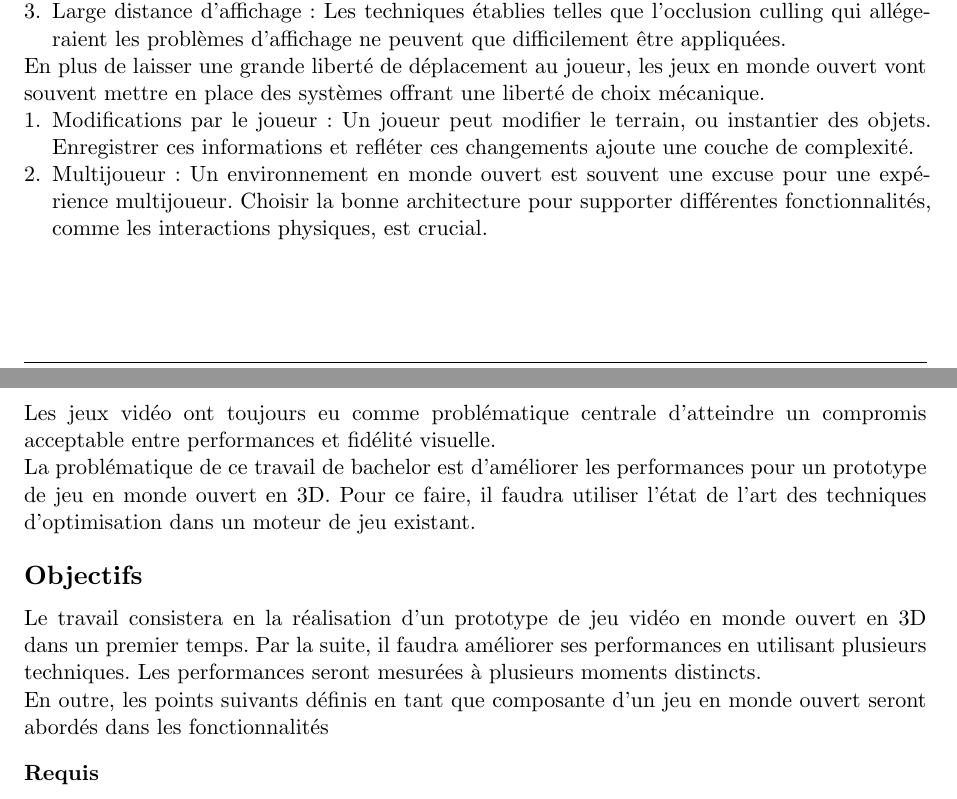
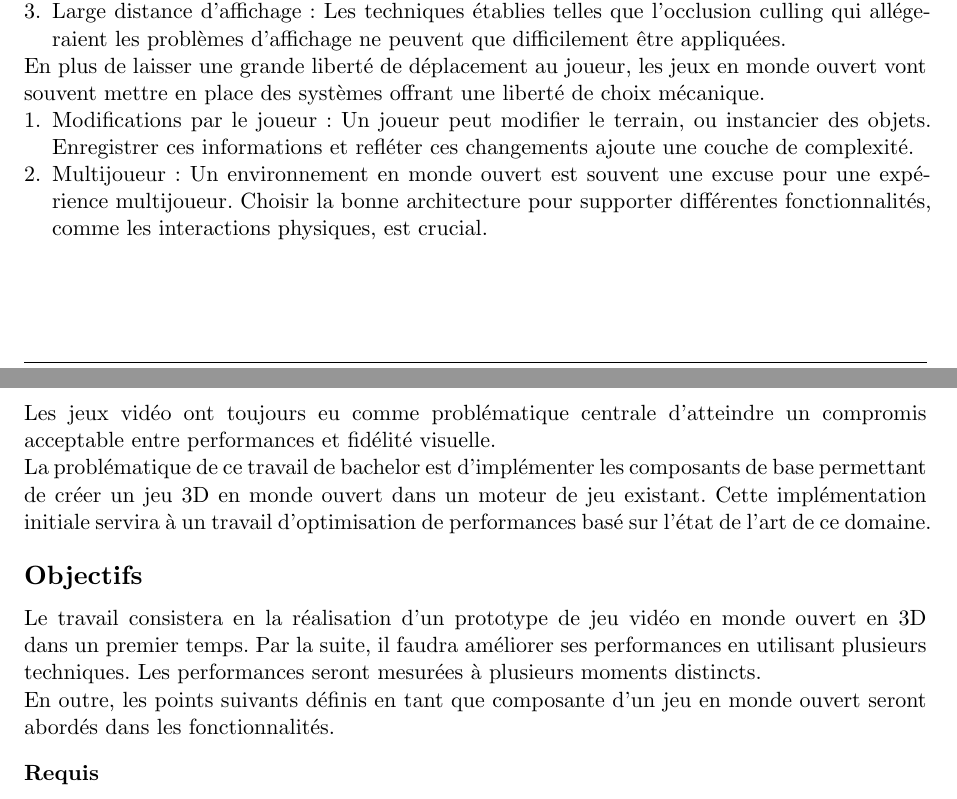
Before and after one commit to GuggisbergSimon/HEIG-VD-TB, a Typst document (report/main.typ, which reads report/chapters/cdc.typ): two parts of pages 9 and 10 of 33, joined at a grey line, cut so that both start at the same text. Compiled offline with Typst 0.15.

Commit message:
fix: cdc update post meeting

```diff
--- a/report/chapters/cdc.typ
+++ b/report/chapters/cdc.typ
@@ -24,7 +24,7 @@ Ceci implique toute une série de caractéristiques et contraintes :
 
 En plus de laisser une grande liberté de déplacement au joueur, les jeux en monde ouvert vont souvent mettre en place des systèmes offrant une liberté de choix mécanique.
 + Modifications par le joueur :
-  Un joueur peut modifier le terrain, ou instantier des objets.
+  Un joueur peut modifier le terrain, ou instancier des objets.
   Enregistrer ces informations et refléter ces changements ajoute une couche de complexité.
 + Multijoueur :
   Un environnement en monde ouvert est souvent une excuse pour une expérience multijoueur.
@@ -43,8 +43,8 @@ En plus de laisser une grande liberté de déplacement au joueur, les jeux en mo
 
 Les jeux vidéo ont toujours eu comme problématique centrale d'atteindre un compromis acceptable entre performances et fidélité visuelle.
 
-La problématique de ce travail de bachelor est d'améliorer les performances pour un prototype de jeu en monde ouvert en 3D.
-Pour ce faire, il faudra utiliser l'état de l'art des techniques d'optimisation dans un moteur de jeu existant.
+La problématique de ce travail de bachelor est d'implémenter les composants de base permettant de créer un jeu 3D en monde ouvert dans un moteur de jeu existant.
+Cette implémentation initiale servira à un travail d'optimisation de performances basé sur l'état de l'art de ce domaine.
 
 == Objectifs <objectifs>
 
```
Also changed, not shown: report/chapters/cdc.typ (2 more changed lines).
